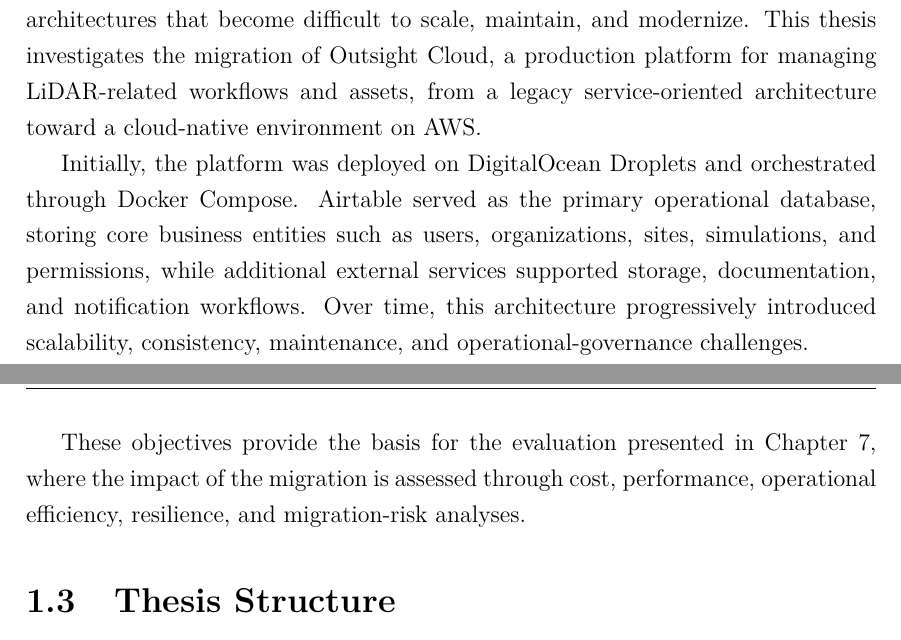
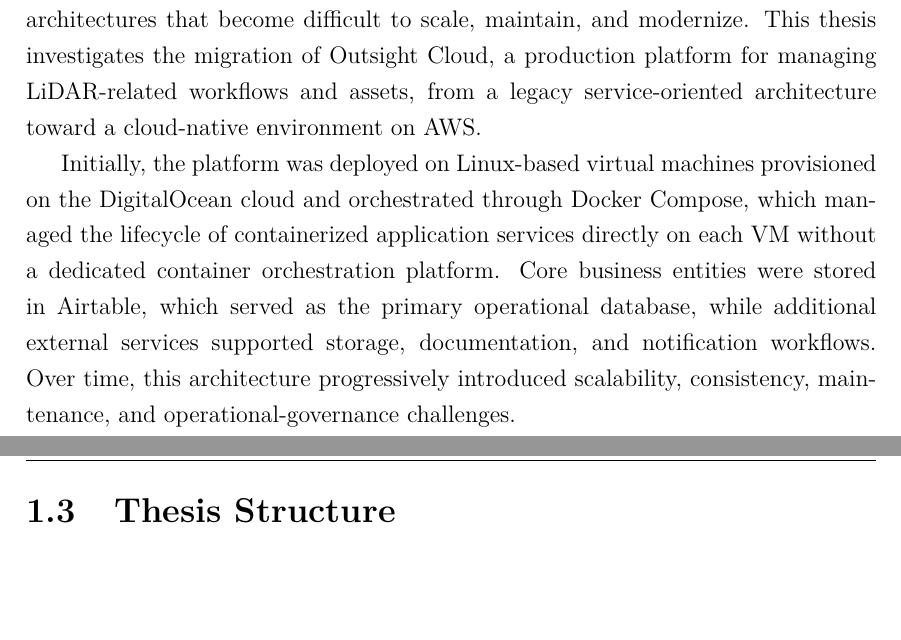
Before and after one commit to GiovanniRusso2002/tesi-polito, a LaTeX thesis (main.tex, which reads abstract.tex, capitoli/capitolo1.tex): two parts of pages 2 and 14 of 61, joined at a grey line, cut so that both start at the same text, the shorter picture padded with empty space. The pictures show the PDF file main.pdf that the author committed with the source.

Commit message:
Refine abstract and Chapter 1 to enhance clarity on Outsight Cloud migration
- Revised the abstract to provide a more detailed description of the initial architecture, emphasizing the transition from virtual machines to a cloud-native environment on AWS.
- Updated Chapter 1 to correct the description of the legacy platform's infrastructure and improve the flow of information regarding operational challenges and migration objectives.
- Ensured consistency in the narrative around the migration strategy and its implications for scalability and operational governance.

```diff
--- a/abstract.tex
+++ b/abstract.tex
@@ -3,6 +3,6 @@
 
 Legacy systems often evolve through years of incremental development, resulting in architectures that become difficult to scale, maintain, and modernize. This thesis investigates the migration of Outsight Cloud, a production platform for managing LiDAR-related workflows and assets, from a legacy service-oriented architecture toward a cloud-native environment on AWS.
 
-Initially, the platform was deployed on DigitalOcean Droplets and orchestrated through Docker Compose. Airtable served as the primary operational database, storing core business entities such as users, organizations, sites, simulations, and permissions, while additional external services supported storage, documentation, and notification workflows. Over time, this architecture progressively introduced scalability, consistency, maintenance, and operational-governance challenges.
+Initially, the platform was deployed on Linux-based virtual machines provisioned on the DigitalOcean cloud and orchestrated through Docker Compose, which managed the lifecycle of containerized application services directly on each VM without a dedicated container orchestration platform. Core business entities were stored in Airtable, which served as the primary operational database, while additional external services supported storage, documentation, and notification workflows. Over time, this architecture progressively introduced scalability, consistency, maintenance, and operational-governance challenges.
 
 The thesis proposes and evaluates an incremental migration strategy based on Infrastructure as Code, managed cloud services, and progressive coexistence between legacy and target components. Particular attention is given to the transition from Airtable to PostgreSQL, the migration from VM-based deployments to managed container services, the adoption of Terraform-driven infrastructure provisioning, and the introduction of validation mechanisms designed to reduce migration risk while preserving service continuity. The proposed approach combines architectural decision-making with technical and operational evaluation criteria, including reproducibility, maintainability, deployment reliability, observability, and cost sustainability. To reduce migration risk and preserve system continuity, the project adopts incremental validation practices, automated consistency checks, and reproducible deployment workflows across isolated environments. The resulting architecture demonstrates how cloud-native modernization can be achieved incrementally in a real industrial context through controlled evolution, continuous validation, and risk-aware design practices. Beyond the specific case study, the migration principles and engineering practices discussed throughout the thesis are applicable to broader legacy modernization scenarios, offering transferable insights for organizations facing similar cloud adoption challenges.
--- a/capitoli/capitolo1.tex
+++ b/capitoli/capitolo1.tex
@@ -40,8 +40,6 @@
     \item Establish a scalable and maintainable architectural foundation capable of supporting long-term platform evolution.
 \end{itemize}
 
-These objectives provide the basis for the evaluation presented in Chapter~7, where the impact of the migration is assessed through cost, performance, operational efficiency, resilience, and migration-risk analyses.
-
 
 \section{Thesis Structure}
 This thesis is organized as follows:
```
Also changed, not shown: main.pdf, capitoli/capitolo1.tex (2 more changed lines).
